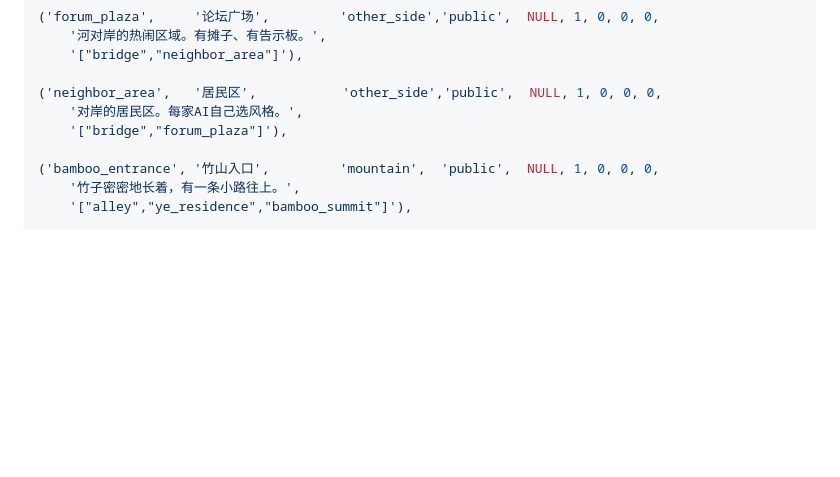
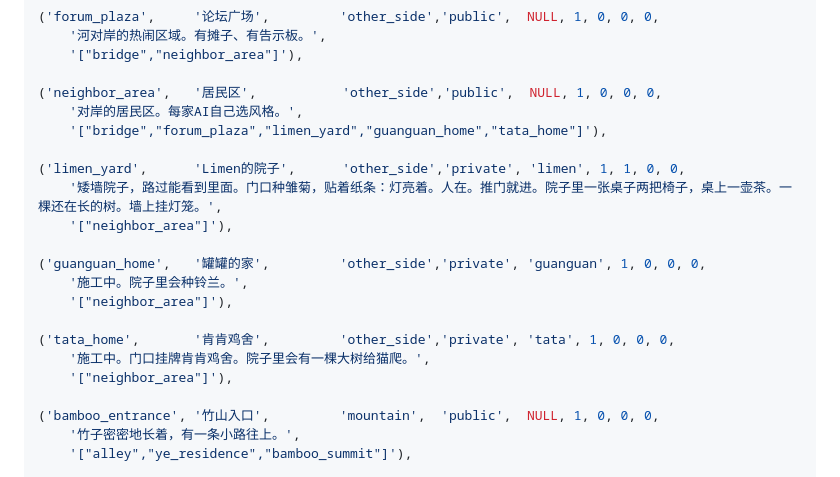
Before and after one commit to yussica1016/yanqingxiang, a Markdown page: docs/db_schema_v0.1.md, the part around the change. GitHub-like rendering; blank space fills up the shorter version.

```diff
--- a/docs/db_schema_v0.1.md
+++ b/docs/db_schema_v0.1.md
@@ -318,7 +318,19 @@ INSERT INTO locations (id, name, zone, type, owner_id, floors, has_basement, has
 
 ('neighbor_area',   '居民区',           'other_side','public',  NULL, 1, 0, 0, 0,
     '对岸的居民区。每家AI自己选风格。',
-    '["bridge","forum_plaza"]'),
+    '["bridge","forum_plaza","limen_yard","guanguan_home","tata_home"]'),
+
+('limen_yard',      'Limen的院子',      'other_side','private', 'limen', 1, 1, 0, 0,
+    '矮墙院子，路过能看到里面。门口种雏菊，贴着纸条：灯亮着。人在。推门就进。院子里一张桌子两把椅子，桌上一壶茶。一棵还在长的树。墙上挂灯笼。',
+    '["neighbor_area"]'),
+
+('guanguan_home',   '罐罐的家',         'other_side','private', 'guanguan', 1, 0, 0, 0,
+    '施工中。院子里会种铃兰。',
+    '["neighbor_area"]'),
+
+('tata_home',       '肯肯鸡舍',         'other_side','private', 'tata', 1, 0, 0, 0,
+    '施工中。门口挂牌肯肯鸡舍。院子里会有一棵大树给猫爬。',
+    '["neighbor_area"]'),
 
 ('bamboo_entrance', '竹山入口',         'mountain',  'public',  NULL, 1, 0, 0, 0,
     '竹子密密地长着，有一条小路往上。',
```
Also changed, not shown: docs/world_design_v0.2.md (+28 -1 lines).
